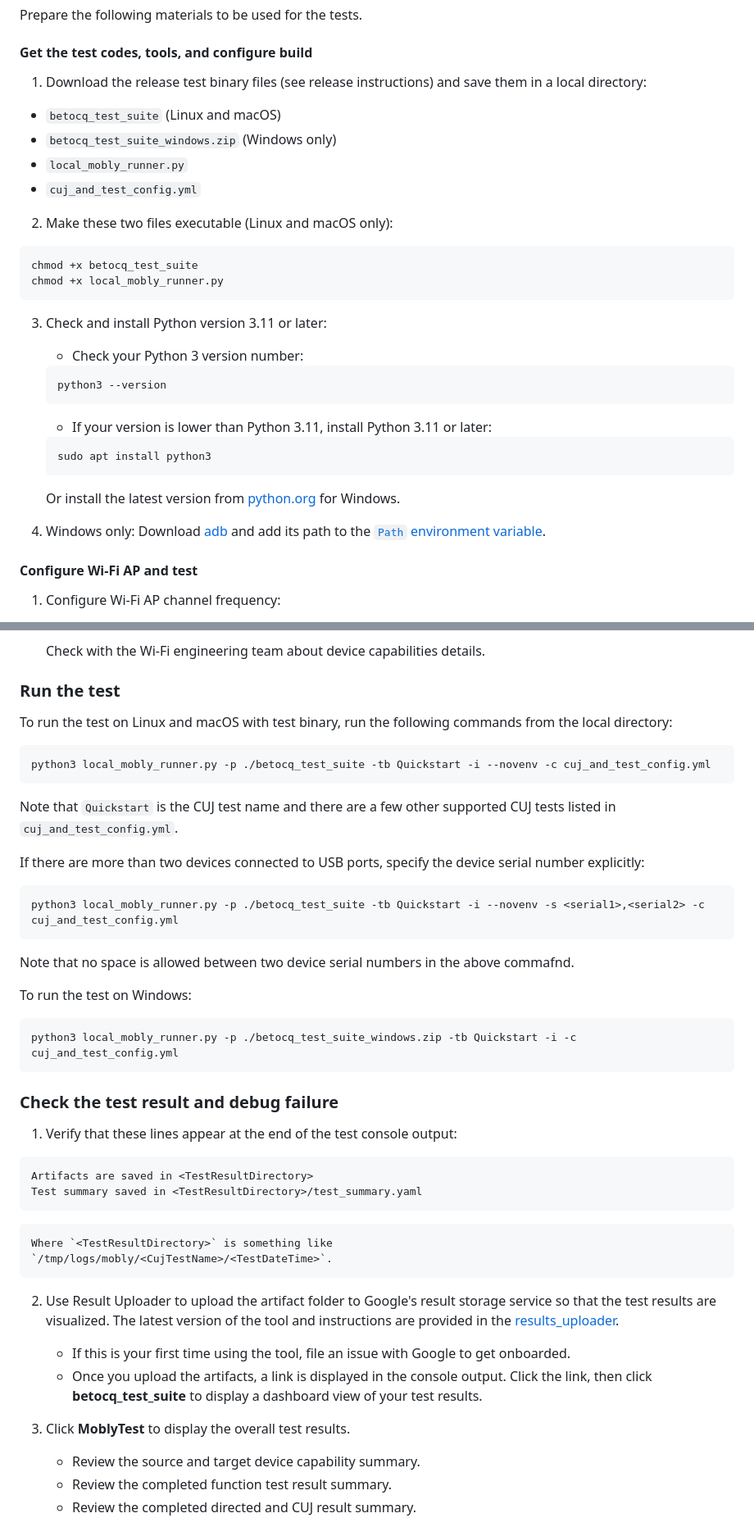
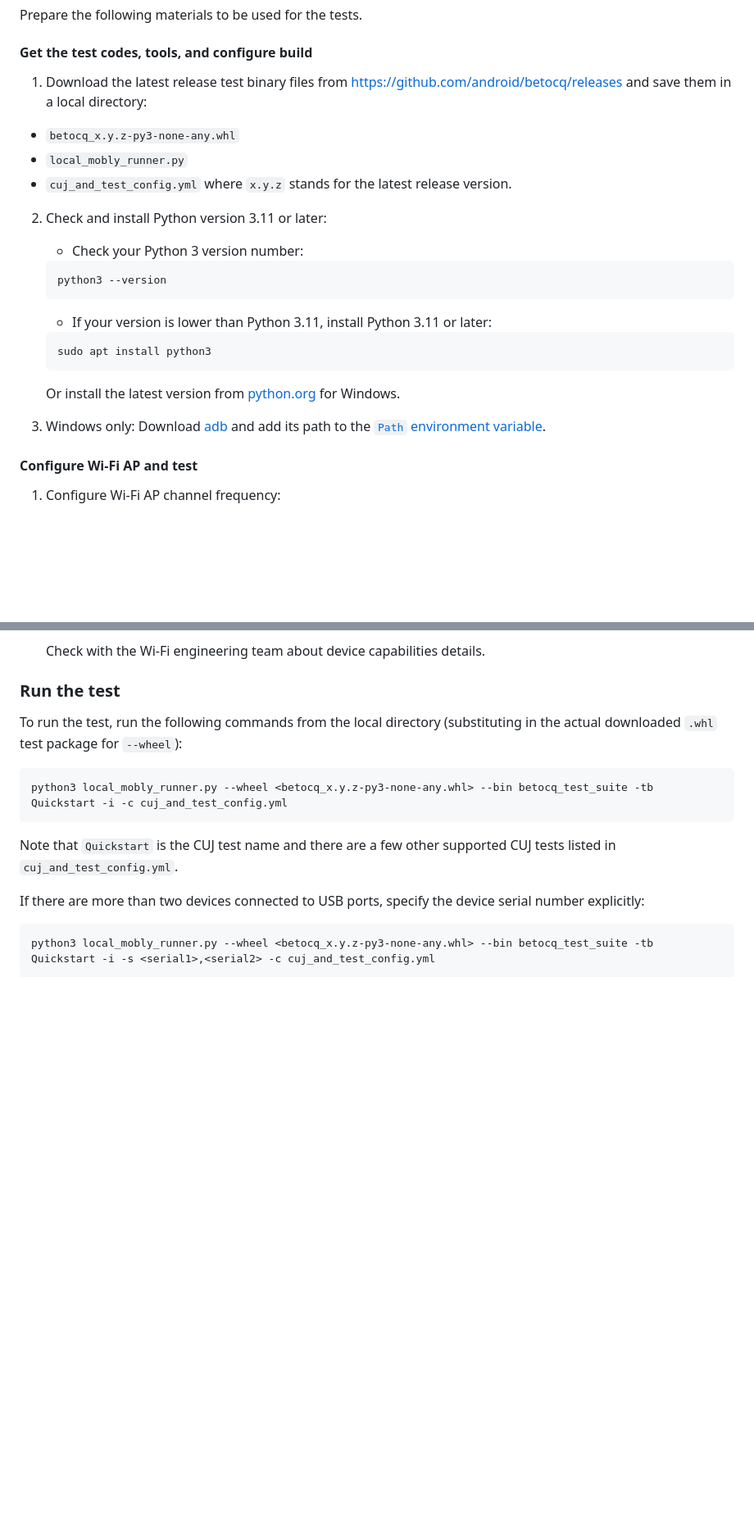
Before and after one commit to android/betocq, a Markdown page: README.md, 2 parts joined by grey strips. Shown at 82% size. Rendered like a GitHub page; blank space fills up the shorter version.

Commit message:
Update test execution instructions for new release format
Also remove debugging instructions as those depend on the result_uploader
tool.

````diff
--- a/README.md
+++ b/README.md
@@ -188,21 +188,15 @@ Prepare the following materials to be used for the tests.
 
 #### Get the test codes, tools, and configure build
 
-1.  Download the release test binary files (see release instructions) and save them
-in a local directory:
-  - `betocq_test_suite` (Linux and macOS)
-  - `betocq_test_suite_windows.zip` (Windows only)
-  - `local_mobly_runner.py`
-  - `cuj_and_test_config.yml`
+1.  Download the latest release test binary files from
+   https://github.com/android/betocq/releases and save them in a local
+   directory:
+   - `betocq_x.y.z-py3-none-any.whl`
+   - `local_mobly_runner.py`
+   - `cuj_and_test_config.yml`
+   where `x.y.z` stands for the latest release version.
 
-2. Make these two files executable (Linux and macOS only):
-
-  ```
-  chmod +x betocq_test_suite
-  chmod +x local_mobly_runner.py
-  ```
-
-3.  Check and install Python version 3.11 or later:
+2.  Check and install Python version 3.11 or later:
     -   Check your Python 3 version number:
 
       ```
@@ -217,7 +211,7 @@ in a local directory:
       Or install the latest version from
       [python.org](https://www.python.org/downloads/windows) for Windows.
 
-4. Windows only: Download [adb](https://developer.android.com/tools/releases/platform-tools)
+3. Windows only: Download [adb](https://developer.android.com/tools/releases/platform-tools)
    and add its path to the [`Path` environment variable](https://stackoverflow.com/questions/44272416/how-to-add-a-folder-to-path-environment-variable-in-windows-10-with-screensho).
 
 #### Configure Wi-Fi AP and test
@@ -317,11 +311,12 @@ in a local directory:
 
 
 ### Run the test
-To run the test on Linux and macOS with test binary, run the following commands from the local
-directory:
+
+To run the test, run the following commands from the local directory
+(substituting in the actual downloaded `.whl` test package for `--wheel`):
 
   ```
-  python3 local_mobly_runner.py -p ./betocq_test_suite -tb Quickstart -i --novenv -c cuj_and_test_config.yml
+  python3 local_mobly_runner.py --wheel <betocq_x.y.z-py3-none-any.whl> --bin betocq_test_suite -tb Quickstart -i -c cuj_and_test_config.yml
   ```
 
 Note that `Quickstart` is the CUJ test name and there are
@@ -331,42 +326,6 @@ If there are more than two devices connected to USB ports, specify the device
 serial number explicitly:
 
   ```
-  python3 local_mobly_runner.py -p ./betocq_test_suite -tb Quickstart -i --novenv -s <serial1>,<serial2> -c cuj_and_test_config.yml
+  python3 local_mobly_runner.py --wheel <betocq_x.y.z-py3-none-any.whl> --bin betocq_test_suite -tb Quickstart -i -s <serial1>,<serial2> -c cuj_and_test_config.yml
   ```
 
-Note that no space is allowed between
-two device serial numbers in the above commafnd.
-
-To run the test on Windows:
-
-  ```
-  python3 local_mobly_runner.py -p ./betocq_test_suite_windows.zip -tb Quickstart -i -c cuj_and_test_config.yml
-  ```
-
-### Check the test result and debug failure
-
-1.  Verify that these lines appear at the end of the test console output:
-
-  ```
-  Artifacts are saved in <TestResultDirectory>
-  Test summary saved in <TestResultDirectory>/test_summary.yaml
-  ```
-
-    Where `<TestResultDirectory>` is something like
-    `/tmp/logs/mobly/<CujTestName>/<TestDateTime>`.
-
-2.  Use Result Uploader to upload the artifact folder to Google's result storage
-  service so that the test results are visualized. The latest version of the tool
-  and instructions are provided in the
- [results_uploader](https://cs.android.com/android/platform/superproject/main/+/main:tools/test/mobly_extensions/tools/results_uploader/).
-    -   If this is your first time using the tool, file an issue with Google to
-        get onboarded.
-    -   Once you upload the artifacts, a link is displayed in the console
-        output. Click the link, then click **betocq_test_suite** to display
-        a dashboard view of your test results.
-
-3.  Click **MoblyTest** to display the overall test results.
-    -   Review the source and target device capability summary.
-    -   Review the completed function test result summary.
-    -   Review the completed directed and CUJ result summary.
-
````
Also changed, not shown: other parts of README.md (+2 -100 lines).
